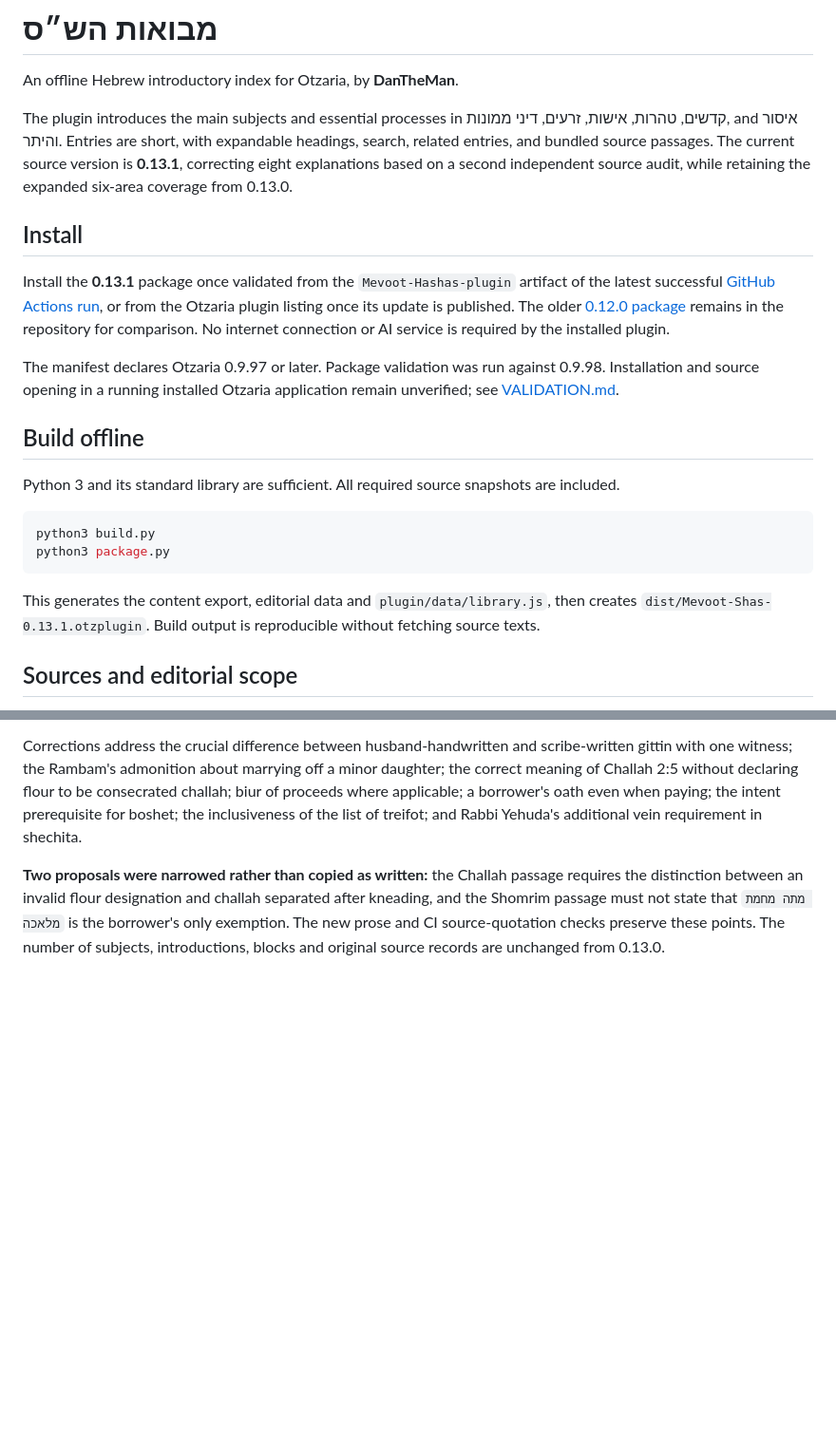
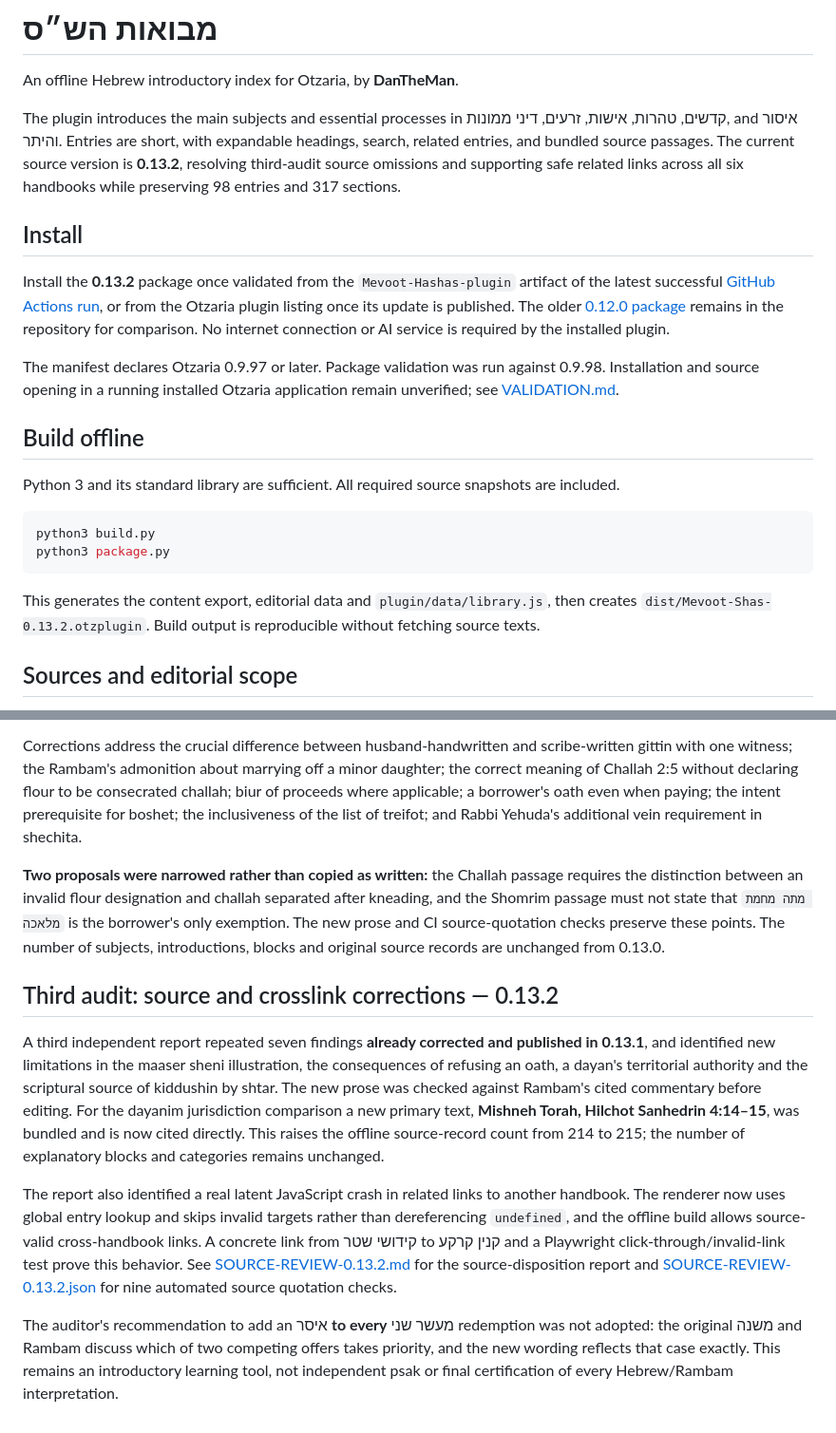
Before and after one commit to dakulefsky/movo, a Markdown page: README.md, 2 parts joined by grey strips. Shown at 95% size. GitHub-like rendering; blank space fills up the shorter version.

Commit message:
Update README for 0.13.2 source audit, global navigation, and 215 sources

````diff
--- a/README.md
+++ b/README.md
@@ -2,11 +2,11 @@
 
 An offline Hebrew introductory index for Otzaria, by **DanTheMan**.
 
-The plugin introduces the main subjects and essential processes in קדשים, טהרות, אישות, זרעים, דיני ממונות, and איסור והיתר. Entries are short, with expandable headings, search, related entries, and bundled source passages. The current source version is **0.13.1**, correcting eight explanations based on a second independent source audit, while retaining the expanded six-area coverage from 0.13.0.
+The plugin introduces the main subjects and essential processes in קדשים, טהרות, אישות, זרעים, דיני ממונות, and איסור והיתר. Entries are short, with expandable headings, search, related entries, and bundled source passages. The current source version is **0.13.2**, resolving third-audit source omissions and supporting safe related links across all six handbooks while preserving 98 entries and 317 sections.
 
 ## Install
 
-Install the **0.13.1** package once validated from the `Mevoot-Hashas-plugin` artifact of the latest successful [GitHub Actions run](https://github.com/dakulefsky/movo/actions/workflows/release.yml), or from the Otzaria plugin listing once its update is published. The older [0.12.0 package](dist/Mevoot-Shas-0.12.0.otzplugin) remains in the repository for comparison. No internet connection or AI service is required by the installed plugin.
+Install the **0.13.2** package once validated from the `Mevoot-Hashas-plugin` artifact of the latest successful [GitHub Actions run](https://github.com/dakulefsky/movo/actions/workflows/release.yml), or from the Otzaria plugin listing once its update is published. The older [0.12.0 package](dist/Mevoot-Shas-0.12.0.otzplugin) remains in the repository for comparison. No internet connection or AI service is required by the installed plugin.
 
 The manifest declares Otzaria 0.9.97 or later. Package validation was run against 0.9.98. Installation and source opening in a running installed Otzaria application remain unverified; see [VALIDATION.md](VALIDATION.md).
 
@@ -19,7 +19,7 @@ python3 build.py
 python3 package.py
 ```
 
-This generates the content export, editorial data and `plugin/data/library.js`, then creates `dist/Mevoot-Shas-0.13.1.otzplugin`. Build output is reproducible without fetching source texts.
+This generates the content export, editorial data and `plugin/data/library.js`, then creates `dist/Mevoot-Shas-0.13.2.otzplugin`. Build output is reproducible without fetching source texts.
 
 ## Sources and editorial scope
 
@@ -116,3 +116,11 @@ A second Gemini review identified eight missing legal qualifications in **איש
 Corrections address the crucial difference between husband-handwritten and scribe-written gittin with one witness; the Rambam's admonition about marrying off a minor daughter; the correct meaning of Challah 2:5 without declaring flour to be consecrated challah; biur of proceeds where applicable; a borrower's oath even when paying; the intent prerequisite for boshet; the inclusiveness of the list of treifot; and Rabbi Yehuda's additional vein requirement in shechita.
 
 **Two proposals were narrowed rather than copied as written:** the Challah passage requires the distinction between an invalid flour designation and challah separated after kneading, and the Shomrim passage must not state that `מתה מחמת מלאכה` is the borrower's only exemption. The new prose and CI source-quotation checks preserve these points. The number of subjects, introductions, blocks and original source records are unchanged from 0.13.0.
+
+## Third audit: source and crosslink corrections — 0.13.2
+
+A third independent report repeated seven findings **already corrected and published in 0.13.1**, and identified new limitations in the maaser sheni illustration, the consequences of refusing an oath, a dayan's territorial authority and the scriptural source of kiddushin by shtar. The new prose was checked against Rambam's cited commentary before editing. For the dayanim jurisdiction comparison a new primary text, **Mishneh Torah, Hilchot Sanhedrin 4:14–15**, was bundled and is now cited directly. This raises the offline source-record count from 214 to 215; the number of explanatory blocks and categories remains unchanged.
+
+The report also identified a real latent JavaScript crash in related links to another handbook. The renderer now uses global entry lookup and skips invalid targets rather than dereferencing `undefined`, and the offline build allows source-valid cross-handbook links. A concrete link from קידושי שטר to קנין קרקע and a Playwright click-through/invalid-link test prove this behavior. See [SOURCE-REVIEW-0.13.2.md](SOURCE-REVIEW-0.13.2.md) for the source-disposition report and [SOURCE-REVIEW-0.13.2.json](SOURCE-REVIEW-0.13.2.json) for nine automated source quotation checks.
+
+The auditor's recommendation to add an איסר **to every** מעשר שני redemption was not adopted: the original משנה and Rambam discuss which of two competing offers takes priority, and the new wording reflects that case exactly. This remains an introductory learning tool, not independent psak or final certification of every Hebrew/Rambam interpretation.
````
